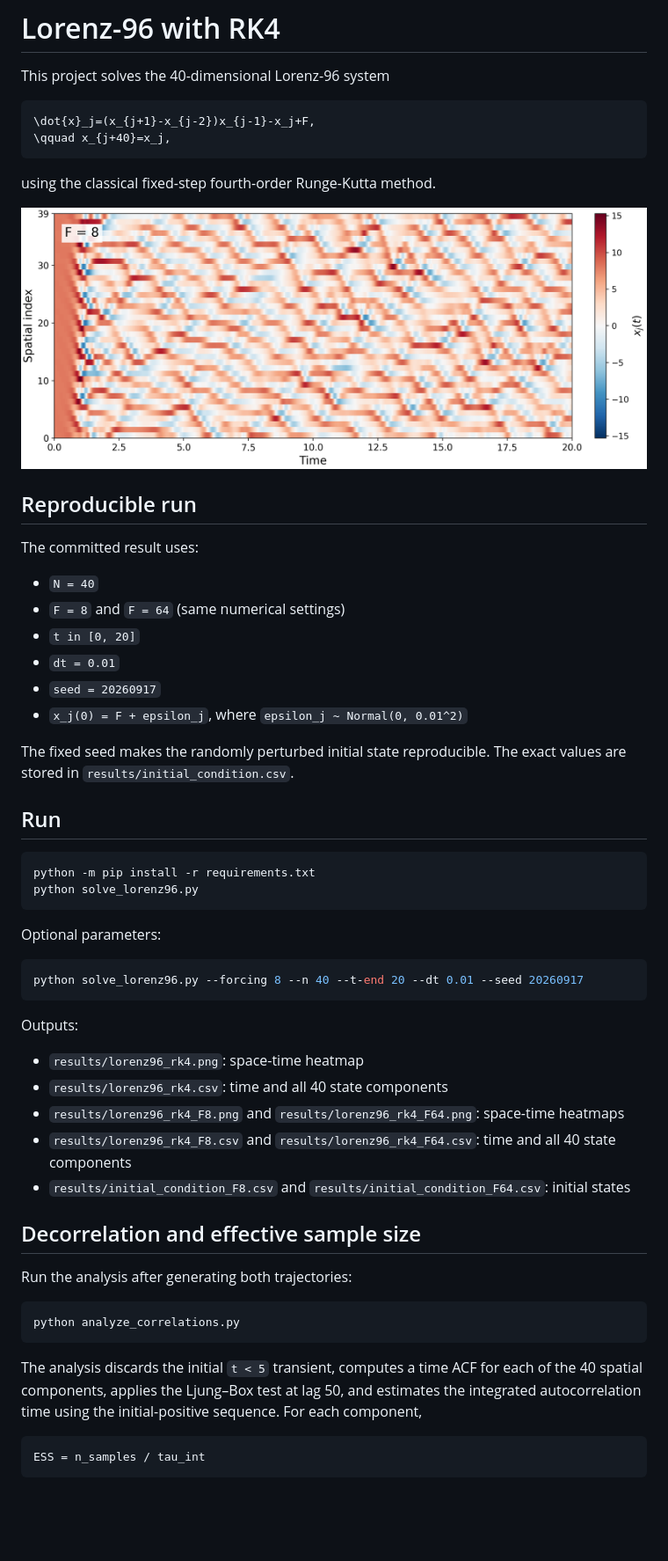
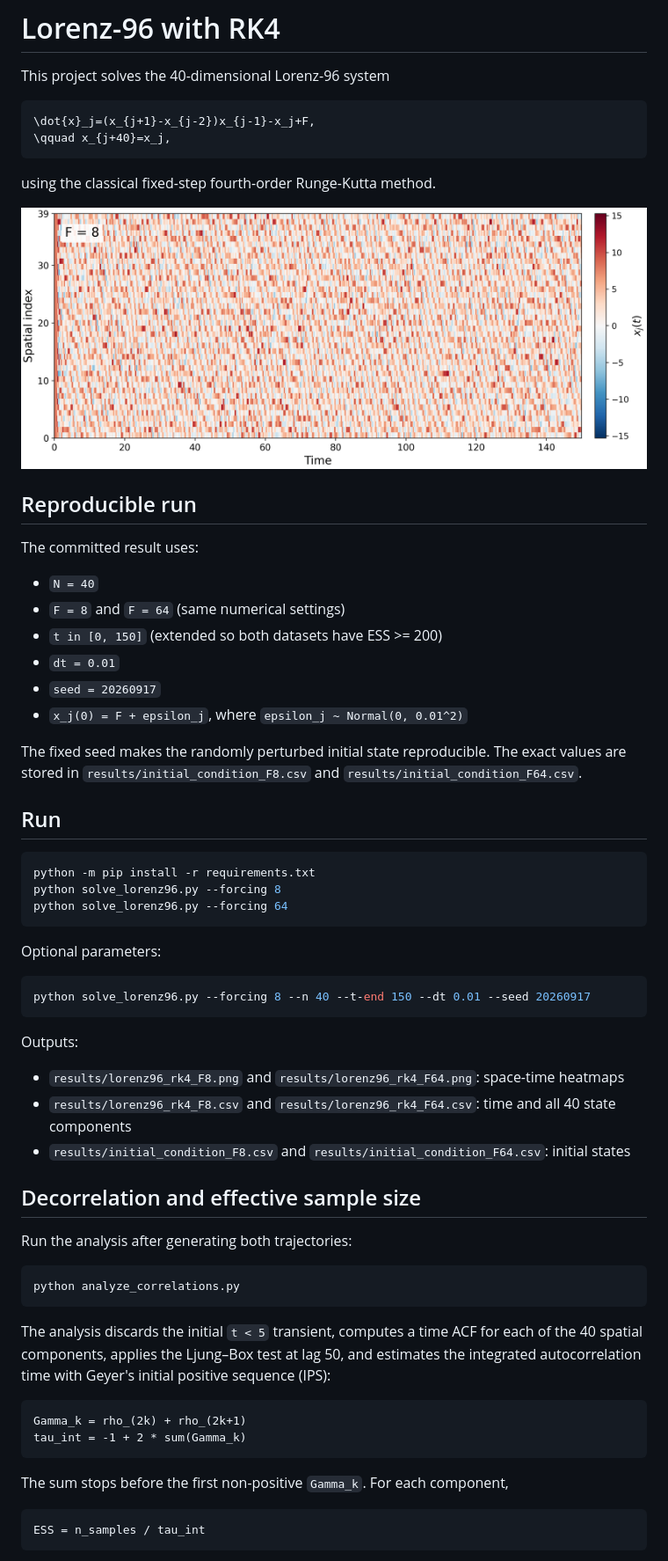
Before and after one commit to zhangborui719/Learning-long-term-dynamics-from-short-term-limited-data, a Markdown page: README.md, the part around one of its changes. Shown at 88% size. Drawn GitHub-style; pictures changed too: results/lorenz96_rk4_F8.png; blank space fills up the shorter version.

Commit message:
Extend trajectories and use Geyer ESS

````diff
--- a/README.md
+++ b/README.md
@@ -17,31 +17,31 @@ The committed result uses:
 
 - `N = 40`
 - `F = 8` and `F = 64` (same numerical settings)
-- `t in [0, 20]`
+- `t in [0, 150]` (extended so both datasets have ESS >= 200)
 - `dt = 0.01`
 - `seed = 20260917`
 - `x_j(0) = F + epsilon_j`, where `epsilon_j ~ Normal(0, 0.01^2)`
 
 The fixed seed makes the randomly perturbed initial state reproducible. The
-exact values are stored in `results/initial_condition.csv`.
+exact values are stored in `results/initial_condition_F8.csv` and
+`results/initial_condition_F64.csv`.
 
 ## Run
 
 ```bash
 python -m pip install -r requirements.txt
-python solve_lorenz96.py
+python solve_lorenz96.py --forcing 8
+python solve_lorenz96.py --forcing 64
 ```
 
 Optional parameters:
 
 ```bash
-python solve_lorenz96.py --forcing 8 --n 40 --t-end 20 --dt 0.01 --seed 20260917
+python solve_lorenz96.py --forcing 8 --n 40 --t-end 150 --dt 0.01 --seed 20260917
 ```
 
 Outputs:
 
-- `results/lorenz96_rk4.png`: space-time heatmap
-- `results/lorenz96_rk4.csv`: time and all 40 state components
 - `results/lorenz96_rk4_F8.png` and `results/lorenz96_rk4_F64.png`: space-time heatmaps
 - `results/lorenz96_rk4_F8.csv` and `results/lorenz96_rk4_F64.csv`: time and all 40 state components
 - `results/initial_condition_F8.csv` and `results/initial_condition_F64.csv`: initial states
@@ -56,8 +56,15 @@ python analyze_correlations.py
 
 The analysis discards the initial `t < 5` transient, computes a time ACF for
 each of the 40 spatial components, applies the Ljung–Box test at lag 50, and
-estimates the integrated autocorrelation time using the initial-positive
-sequence. For each component,
+estimates the integrated autocorrelation time with Geyer's initial positive
+sequence (IPS):
+
+```text
+Gamma_k = rho_(2k) + rho_(2k+1)
+tau_int = -1 + 2 * sum(Gamma_k)
+```
+
+The sum stops before the first non-positive `Gamma_k`. For each component,
 
 ```text
 ESS = n_samples / tau_int
````
Also changed, not shown: other parts of README.md (+22 -3 lines), results/correlation/decorrelation_comparison.png, results/lorenz96_rk4_F64.png, 10 other files.
